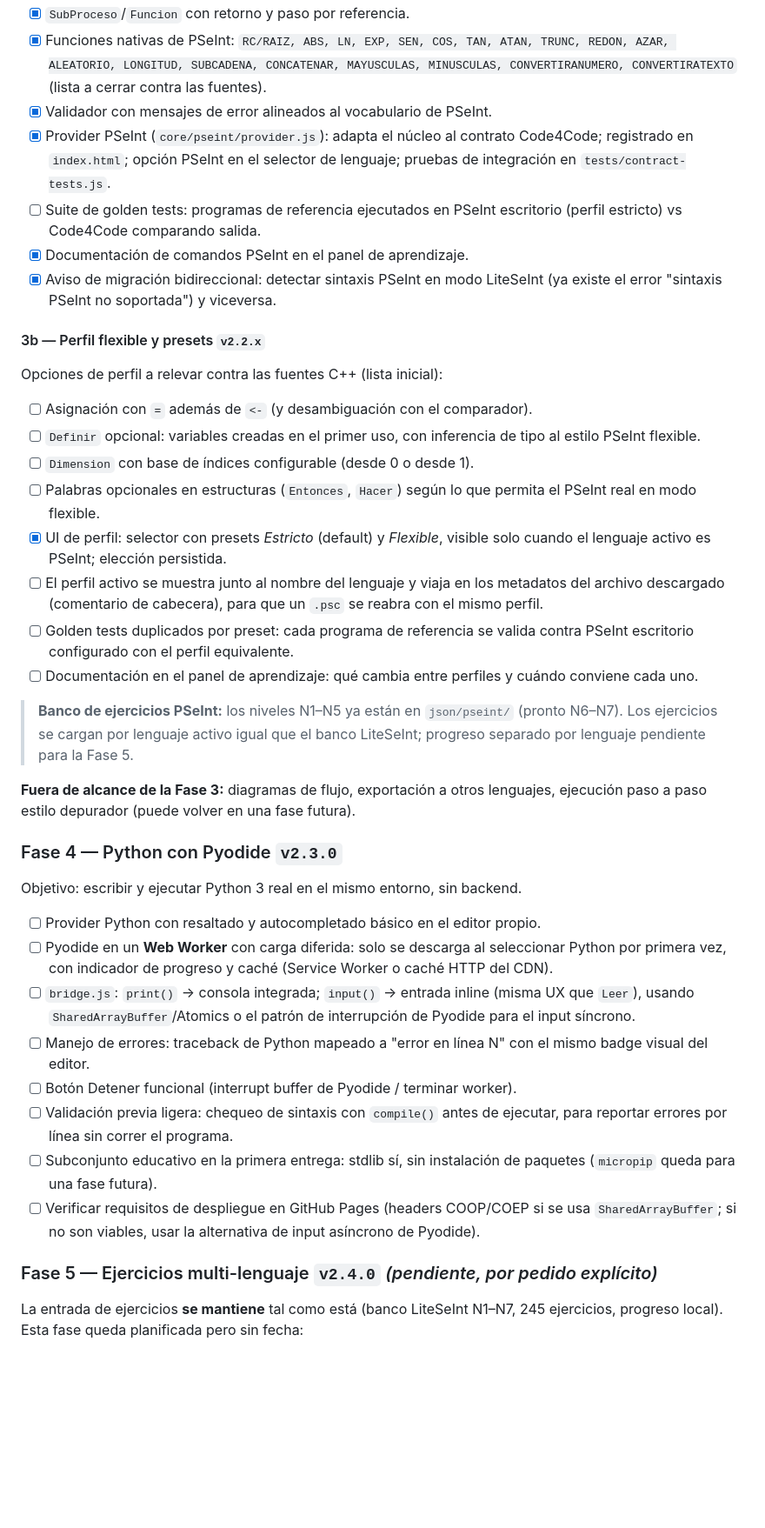
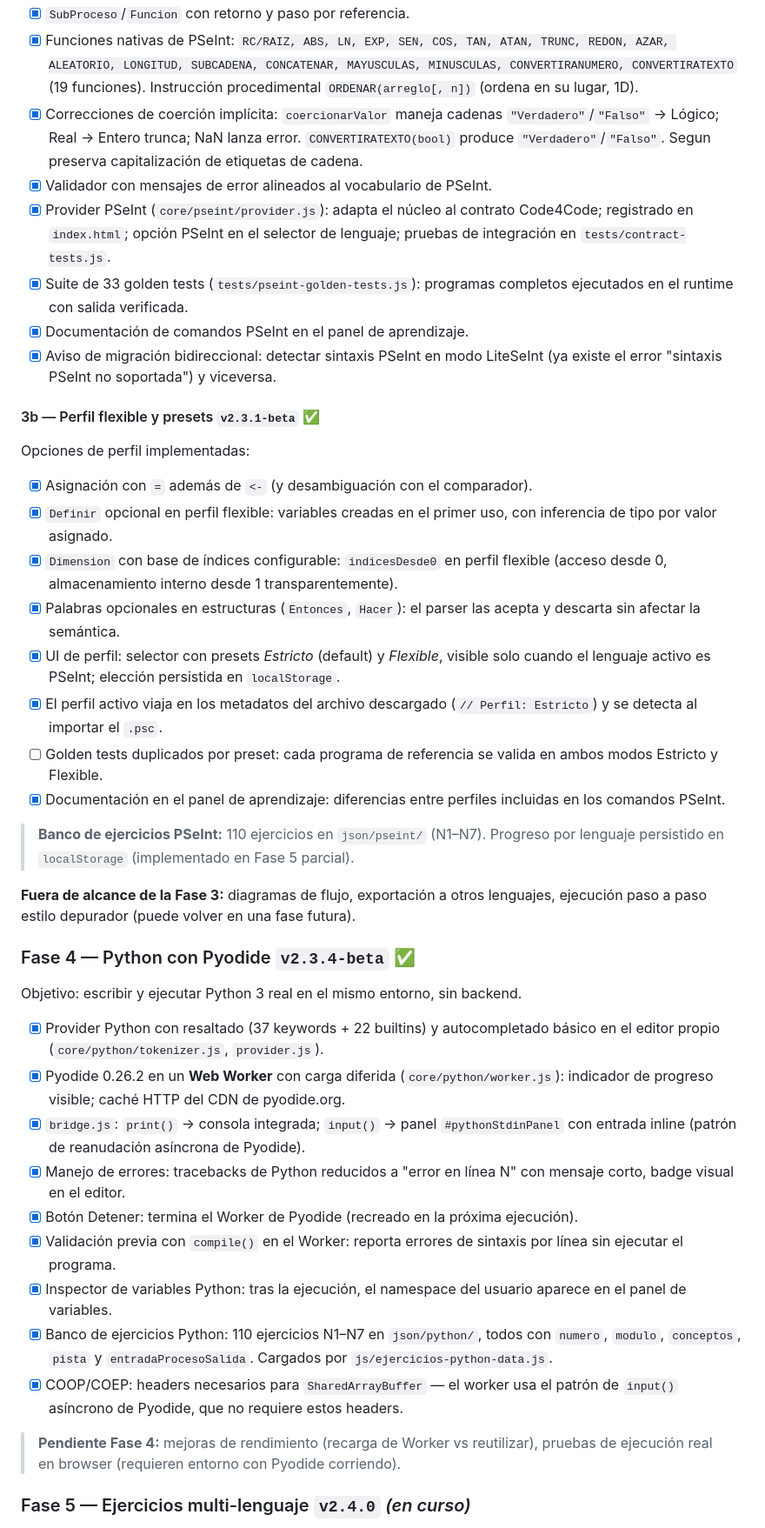
Before and after one commit to ErnestoLeonidas/code4code, a Markdown page: ROADMAP.md, the part around one of its changes. Shown at 87% size. Rendered like a GitHub page; blank space fills up the shorter version.

Commit message:
docs: actualizar ROADMAP al estado real v2.3.4-beta
Fase 3a: dorar ORDENAR y correcciones de coerción. Fase 3b: marcar
como completa (perfil flexible, Definir opcional, indices base-0,
palabras opcionales, perfil en metadata). Fase 4: todos los ítems
marcados como completados (Python + Pyodide, bridge, inspector,
banco N1-N7, validación con compile()). Fase 5: in-progress con
los tres bancos ya existentes y progreso por lenguaje. Tabla de
versiones actualizada a 2.3.4-beta.

```diff
--- a/ROADMAP.md
+++ b/ROADMAP.md
@@ -254,70 +254,75 @@ algoritmos, con **sistema de perfiles configurable** (D4). Las fuentes C++
 - [x] `SubProceso`/`Funcion` con retorno y paso por referencia.
 - [x] Funciones nativas de PSeInt: `RC/RAIZ, ABS, LN, EXP, SEN, COS, TAN, ATAN,
       TRUNC, REDON, AZAR, ALEATORIO, LONGITUD, SUBCADENA, CONCATENAR, MAYUSCULAS,
-      MINUSCULAS, CONVERTIRANUMERO, CONVERTIRATEXTO` (lista a cerrar contra las
-      fuentes).
+      MINUSCULAS, CONVERTIRANUMERO, CONVERTIRATEXTO` (19 funciones). Instrucción
+      procedimental `ORDENAR(arreglo[, n])` (ordena en su lugar, 1D).
+- [x] Correcciones de coerción implícita: `coercionarValor` maneja cadenas
+      `"Verdadero"`/`"Falso"` → Lógico; Real → Entero trunca; NaN lanza error.
+      `CONVERTIRATEXTO(bool)` produce `"Verdadero"`/`"Falso"`. Segun preserva
+      capitalización de etiquetas de cadena.
 - [x] Validador con mensajes de error alineados al vocabulario de PSeInt.
 - [x] Provider PSeInt (`core/pseint/provider.js`): adapta el núcleo al contrato
       Code4Code; registrado en `index.html`; opción PSeInt en el selector de
       lenguaje; pruebas de integración en `tests/contract-tests.js`.
-- [ ] Suite de golden tests: programas de referencia ejecutados en PSeInt
-      escritorio (perfil estricto) vs Code4Code comparando salida.
+- [x] Suite de 33 golden tests (`tests/pseint-golden-tests.js`): programas
+      completos ejecutados en el runtime con salida verificada.
 - [x] Documentación de comandos PSeInt en el panel de aprendizaje.
 - [x] Aviso de migración bidireccional: detectar sintaxis PSeInt en modo
       LiteSeInt (ya existe el error "sintaxis PSeInt no soportada") y viceversa.
 
-#### 3b — Perfil flexible y presets `v2.2.x`
+#### 3b — Perfil flexible y presets `v2.3.1-beta` ✅
 
-Opciones de perfil a relevar contra las fuentes C++ (lista inicial):
+Opciones de perfil implementadas:
 
-- [ ] Asignación con `=` además de `<-` (y desambiguación con el comparador).
-- [ ] `Definir` opcional: variables creadas en el primer uso, con inferencia
-      de tipo al estilo PSeInt flexible.
-- [ ] `Dimension` con base de índices configurable (desde 0 o desde 1).
-- [ ] Palabras opcionales en estructuras (`Entonces`, `Hacer`) según lo que
-      permita el PSeInt real en modo flexible.
+- [x] Asignación con `=` además de `<-` (y desambiguación con el comparador).
+- [x] `Definir` opcional en perfil flexible: variables creadas en el primer uso,
+      con inferencia de tipo por valor asignado.
+- [x] `Dimension` con base de índices configurable: `indicesDesde0` en perfil
+      flexible (acceso desde 0, almacenamiento interno desde 1 transparentemente).
+- [x] Palabras opcionales en estructuras (`Entonces`, `Hacer`): el parser las
+      acepta y descarta sin afectar la semántica.
 - [x] UI de perfil: selector con presets *Estricto* (default) y *Flexible*,
-      visible solo cuando el lenguaje activo es PSeInt; elección persistida.
-- [ ] El perfil activo se muestra junto al nombre del lenguaje y viaja en los
-      metadatos del archivo descargado (comentario de cabecera), para que un
-      `.psc` se reabra con el mismo perfil.
+      visible solo cuando el lenguaje activo es PSeInt; elección persistida en
+      `localStorage`.
+- [x] El perfil activo viaja en los metadatos del archivo descargado
+      (`// Perfil: Estricto`) y se detecta al importar el `.psc`.
 - [ ] Golden tests duplicados por preset: cada programa de referencia se valida
-      contra PSeInt escritorio configurado con el perfil equivalente.
-- [ ] Documentación en el panel de aprendizaje: qué cambia entre perfiles y
-      cuándo conviene cada uno.
+      en ambos modos Estricto y Flexible.
+- [x] Documentación en el panel de aprendizaje: diferencias entre perfiles
+      incluidas en los comandos PSeInt.
 
-> **Banco de ejercicios PSeInt:** los niveles N1–N5 ya están en `json/pseint/`
-> (pronto N6–N7). Los ejercicios se cargan por lenguaje activo igual que el banco
-> LiteSeInt; progreso separado por lenguaje pendiente para la Fase 5.
+> **Banco de ejercicios PSeInt:** 110 ejercicios en `json/pseint/` (N1–N7).
+> Progreso por lenguaje persistido en `localStorage` (implementado en Fase 5 parcial).
 
 **Fuera de alcance de la Fase 3:** diagramas de flujo, exportación a otros
 lenguajes, ejecución paso a paso estilo depurador (puede volver en una fase
 futura).
 
-### Fase 4 — Python con Pyodide `v2.3.0`
+### Fase 4 — Python con Pyodide `v2.3.4-beta` ✅
 
 Objetivo: escribir y ejecutar Python 3 real en el mismo entorno, sin backend.
 
-- [ ] Provider Python con resaltado y autocompletado básico en el editor propio.
-- [ ] Pyodide en un **Web Worker** con carga diferida: solo se descarga al
-      seleccionar Python por primera vez, con indicador de progreso y caché
-      (Service Worker o caché HTTP del CDN).
-- [ ] `bridge.js`: `print()` → consola integrada; `input()` → entrada inline
-      (misma UX que `Leer`), usando `SharedArrayBuffer`/Atomics o el patrón de
-      interrupción de Pyodide para el input síncrono.
-- [ ] Manejo de errores: traceback de Python mapeado a "error en línea N" con
-      el mismo badge visual del editor.
-- [ ] Botón Detener funcional (interrupt buffer de Pyodide / terminar worker).
-- [ ] Validación previa ligera: chequeo de sintaxis con `compile()` antes de
-      ejecutar, para reportar errores por línea sin correr el programa.
-- [ ] Subconjunto educativo en la primera entrega: stdlib sí, sin instalación
-      de paquetes (`micropip` queda para una fase futura).
-- [ ] Verificar requisitos de despliegue en GitHub Pages (headers COOP/COEP si
-      se usa `SharedArrayBuffer`; si no son viables, usar la alternativa de
-      input asíncrono de Pyodide).
+- [x] Provider Python con resaltado (37 keywords + 22 builtins) y autocompletado
+      básico en el editor propio (`core/python/tokenizer.js`, `provider.js`).
+- [x] Pyodide 0.26.2 en un **Web Worker** con carga diferida (`core/python/worker.js`):
+      indicador de progreso visible; caché HTTP del CDN de pyodide.org.
+- [x] `bridge.js`: `print()` → consola integrada; `input()` → panel `#pythonStdinPanel`
+      con entrada inline (patrón de reanudación asíncrona de Pyodide).
+- [x] Manejo de errores: tracebacks de Python reducidos a "error en línea N" con
+      mensaje corto, badge visual en el editor.
+- [x] Botón Detener: termina el Worker de Pyodide (recreado en la próxima ejecución).
+- [x] Validación previa con `compile()` en el Worker: reporta errores de sintaxis
+      por línea sin ejecutar el programa.
+- [x] Inspector de variables Python: tras la ejecución, el namespace del usuario
+      aparece en el panel de variables.
+- [x] Banco de ejercicios Python: 110 ejercicios N1–N7 en `json/python/`, todos
+      con `numero`, `modulo`, `conceptos`, `pista` y `entradaProcesoSalida`.
+      Cargados por `js/ejercicios-python-data.js`.
+- [x] COOP/COEP: headers necesarios para `SharedArrayBuffer` — el worker usa
+      el patrón de `input()` asíncrono de Pyodide, que no requiere estos headers.
 
-### Fase 5 — Ejercicios multi-lenguaje `v2.4.0` *(pendiente, por pedido explícito)*
+> **Pendiente Fase 4:** mejoras de rendimiento (recarga de Worker vs reutilizar),
+> pruebas de ejecución real en browser (requieren entorno con Pyodide corriendo).
 
-La entrada de ejercicios **se mantiene** tal como está (banco LiteSeInt N1–N7,
-245 ejercicios, progreso local). Esta fase queda planificada pero sin fecha:
+### Fase 5 — Ejercicios multi-lenguaje `v2.4.0` *(en curso)*
 
```
Also changed, not shown: other parts of ROADMAP.md (+21 -10 lines).
